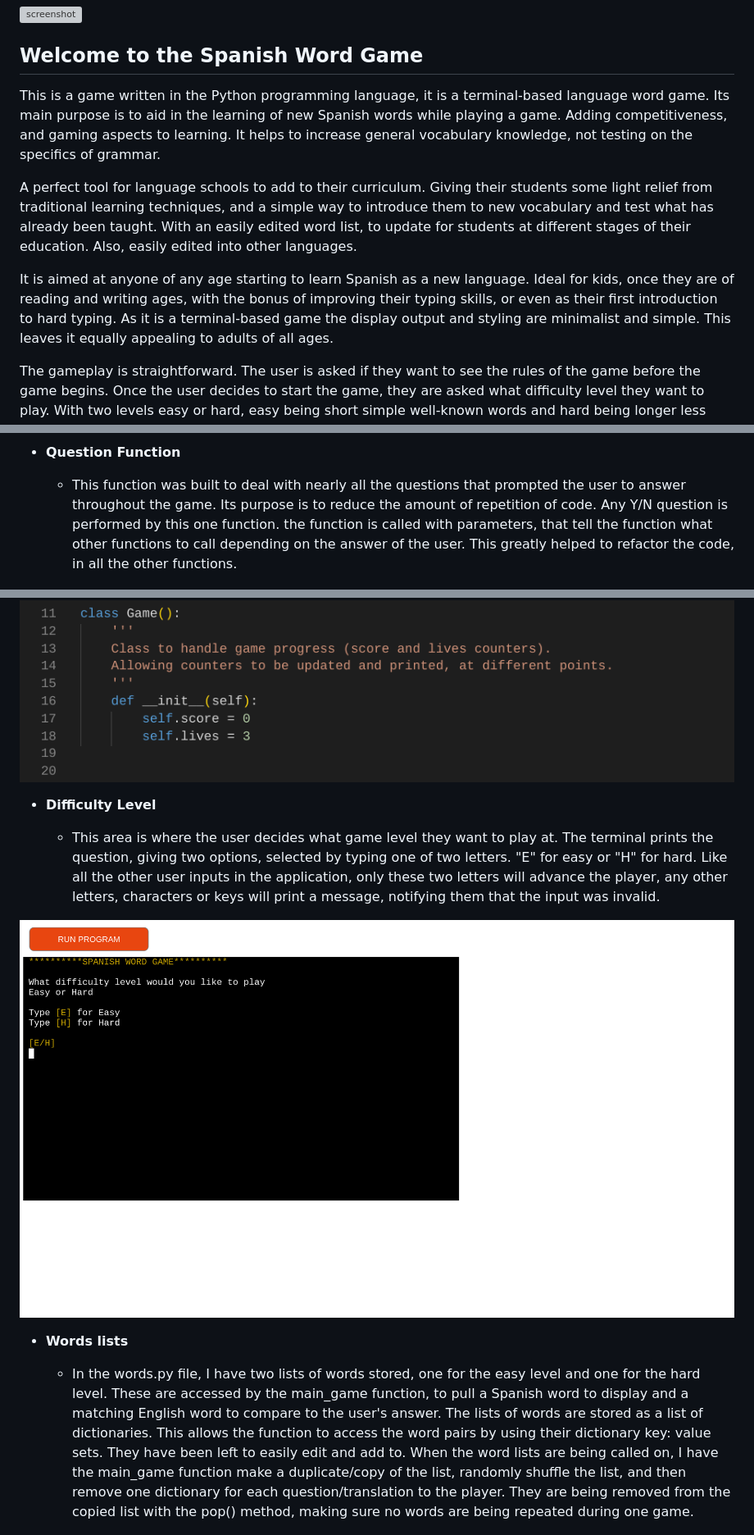
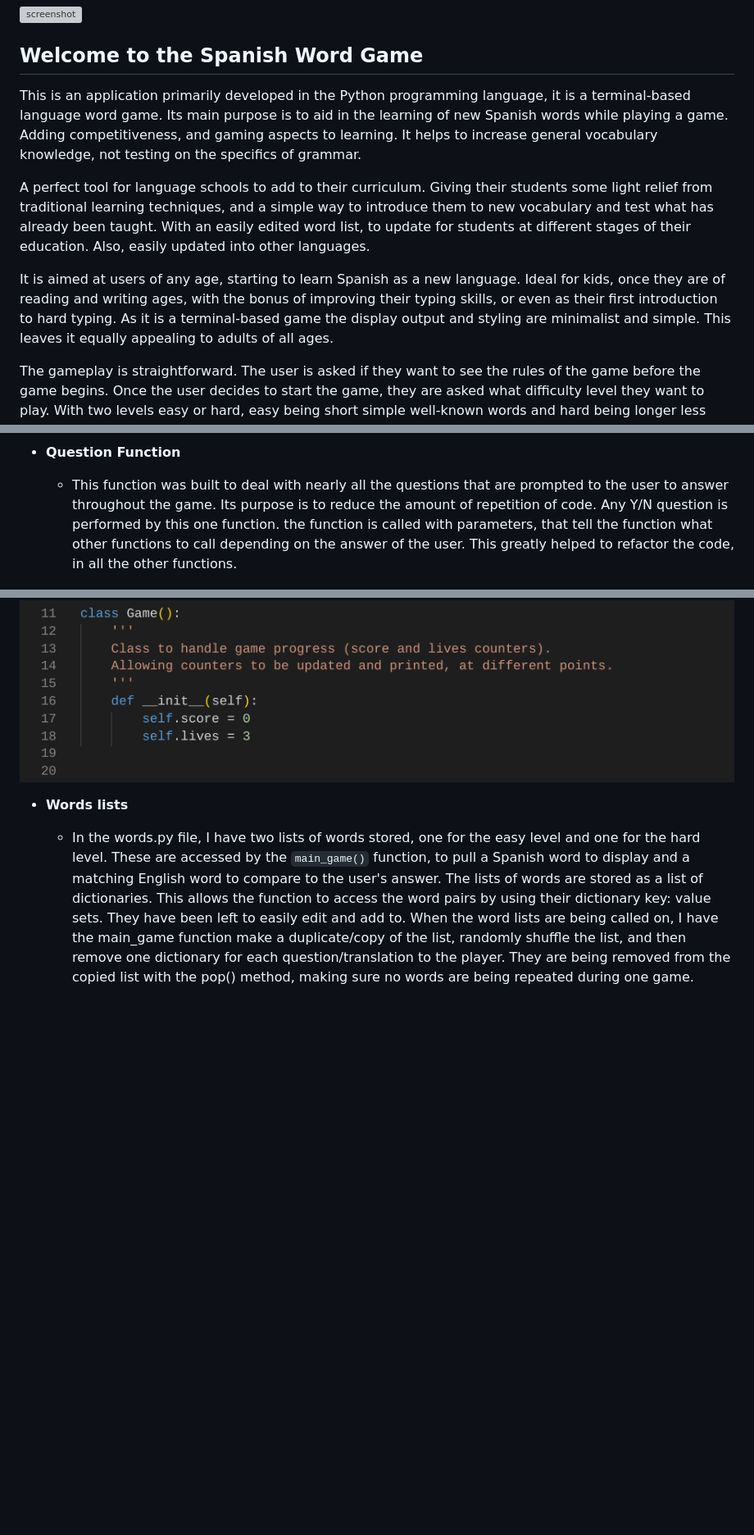
Before and after one commit to dylankane/spanish-word-game, a Markdown page: README.md, 3 parts joined by grey strips. Shown: that part at 82% size. GitHub-like rendering; blank space fills up the shorter version; grey boxes are pictures that could not be loaded.

Commit message:
Correct typo errors in  readme.md

```diff
--- a/README.md
+++ b/README.md
@@ -6,13 +6,11 @@
 
 ## Welcome to the Spanish Word Game
 
-This is a game written in the Python programming language, it is a terminal-based language word game. Its main purpose is to aid in the learning of new Spanish words while playing a game. Adding competitiveness, and gaming aspects to learning. It helps to increase general vocabulary knowledge, not testing on the specifics of grammar.
+This is an application primarily developed in the Python programming language, it is a terminal-based language word game. Its main purpose is to aid in the learning of new Spanish words while playing a game. Adding competitiveness, and gaming aspects to learning. It helps to increase general vocabulary knowledge, not testing on the specifics of grammar.
 
-A perfect tool for language schools to add to their curriculum. Giving their students some light relief from traditional learning techniques, and a simple way to introduce them to new vocabulary and test what has already been taught. With an easily edited word list, to update for students at different stages of their education.
-Also, easily edited into other languages.
+A perfect tool for language schools to add to their curriculum. Giving their students some light relief from traditional learning techniques, and a simple way to introduce them to new vocabulary and test what has already been taught. With an easily edited word list, to update for students at different stages of their education. Also, easily updated into other languages.
 
-
-It is aimed at anyone of any age starting to learn Spanish as a new language. Ideal for kids, once they are of reading and writing ages, with the bonus of improving their typing skills, or even as their first introduction to hard typing. As it is a terminal-based game the display output and styling are minimalist and simple. This leaves it equally appealing to adults of all ages.
+It is aimed at users of any age, starting to learn Spanish as a new language. Ideal for kids, once they are of reading and writing ages, with the bonus of improving their typing skills, or even as their first introduction to hard typing. As it is a terminal-based game the display output and styling are minimalist and simple. This leaves it equally appealing to adults of all ages.
 
 The gameplay is straightforward. The user is asked if they want to see the rules of the game before the game begins. Once the user decides to start the game, they are asked what difficulty level they want to play. With two levels easy or hard, easy being short simple well-known words and hard being longer less well-known words. With the difficulty level chosen, the game will begin. A Spanish word is shown, and the user is prompted to type the English translation. Users will be told if correct or incorrect, with the translation shown for the incorrect guesses. Once the user scores 20 points or gets 3 incorrect answers the game ends. Their score will be displayed. The next option will be to start a new game or return to the opening section.
 
@@ -77,7 +75,7 @@ Few distractions, clean look in the terminal and simple intructions all add to a
 
 - **Question Function**
 
-    - This function was built to deal with nearly all the questions that prompted the user to answer throughout the game. Its purpose is to reduce the amount of repetition of code. Any Y/N question is performed by this one function. the function is called with parameters, that tell the function what other functions to call depending on the answer of the user. This greatly helped to refactor the code, in all the other functions.
+    - This function was built to deal with nearly all the questions that are prompted to the user to answer throughout the game. Its purpose is to reduce the amount of repetition of code. Any Y/N question is performed by this one function. the function is called with parameters, that tell the function what other functions to call depending on the answer of the user. This greatly helped to refactor the code, in all the other functions.
 
 ![screenshot](documentation/question-screenshot.png)
 
@@ -87,15 +85,9 @@ Few distractions, clean look in the terminal and simple intructions all add to a
 
 ![screenshot](documentation/game-class-screenshot.png)
 
-- **Difficulty Level**
-
-    - This area is where the user decides what game level they want to play at. The terminal prints the question, giving two options, selected by typing one of two letters. "E" for easy or "H" for hard. Like all the other user inputs in the application, only these two letters will advance the player, any other letters, characters or keys will print a message, notifying them that the input was invalid.
-
-![screenshot](documentation/difficulty-level-screenshot.png)
-
 - **Words lists**
 
-    - In the words.py file, I have two lists of words stored, one for the easy level and one for the hard level. These are accessed by the main_game function, to pull a Spanish word to display and a matching English word to compare to the user's answer. The lists of words are stored as a list of dictionaries. This allows the function to access the word pairs by using their dictionary key: value sets.
+    - In the words.py file, I have two lists of words stored, one for the easy level and one for the hard level. These are accessed by the `main_game()` function, to pull a Spanish word to display and a matching English word to compare to the user's answer. The lists of words are stored as a list of dictionaries. This allows the function to access the word pairs by using their dictionary key: value sets.
     They have been left to easily edit and add to. When the word lists are being called on, I have the main_game function make a duplicate/copy of the list, randomly shuffle the list, and then remove one dictionary for each question/translation to the player. They are being removed from the copied list with the pop() method, making sure no words are being repeated during one game.
 
 ![screenshot](documentation/words-list.png)
```
Also changed, not shown: other parts of README.md (+8 -8 lines).
